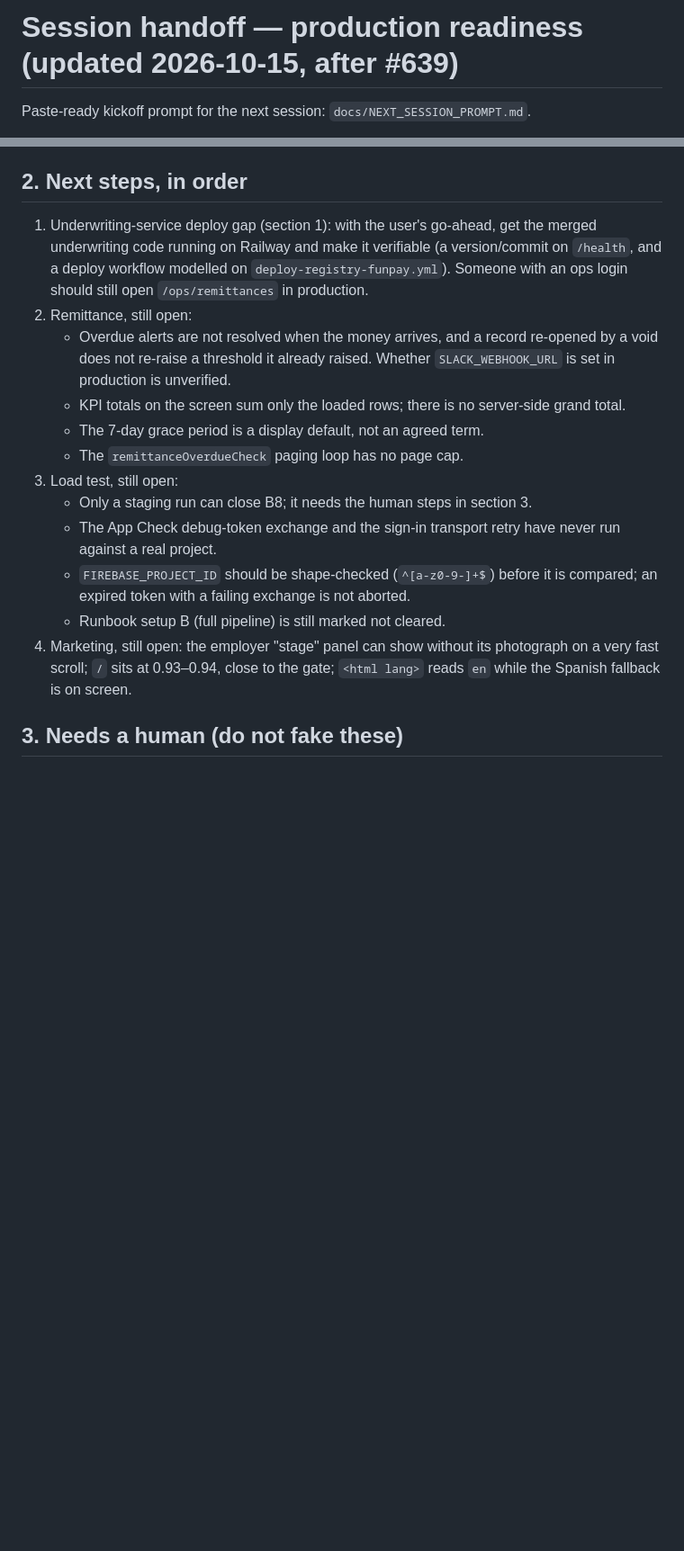
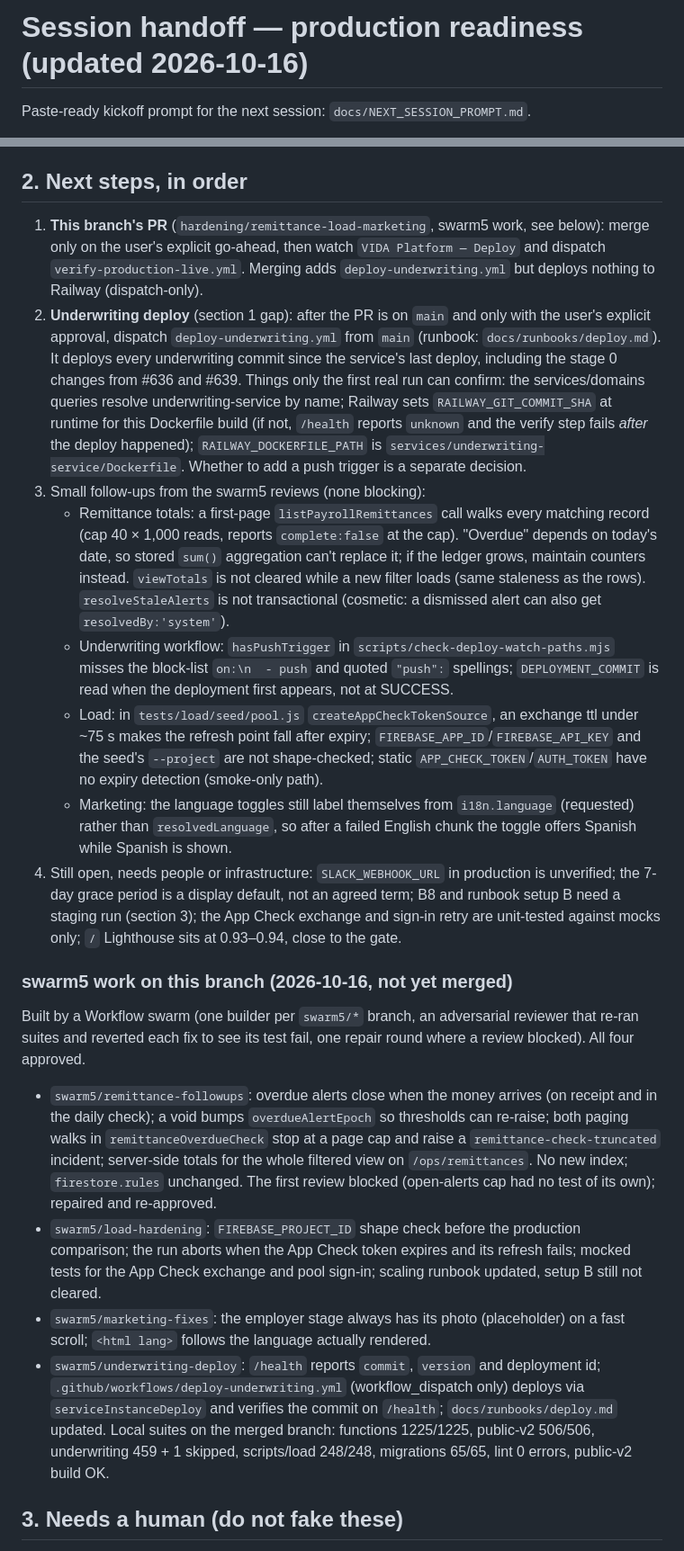
Before and after one commit to IsaacRomayVida/vidafinance, a Markdown page: docs/HANDOFF.md, 2 parts joined by grey strips. Shown at 90% size. Drawn GitHub-style; blank space fills up the shorter version.

Commit message:
docs: handoff — swarm5 remittance, load, marketing and underwriting deploy work on this branch

```diff
--- a/docs/HANDOFF.md
+++ b/docs/HANDOFF.md
@@ -1,4 +1,4 @@
-# Session handoff — production readiness (updated 2026-10-15, after #639)
+# Session handoff — production readiness (updated 2026-10-16)
 
 Paste-ready kickoff prompt for the next session: `docs/NEXT_SESSION_PROMPT.md`.
 
@@ -65,21 +65,53 @@ underwriting is a production change that takes every underwriting commit since i
 needs the user's explicit go-ahead.
 
 ## 2. Next steps, in order
-1. Underwriting-service deploy gap (section 1): with the user's go-ahead, get the merged underwriting
-   code running on Railway and make it verifiable (a version/commit on `/health`, and a deploy workflow
-   modelled on `deploy-registry-funpay.yml`). Someone with an ops login should still open
-   `/ops/remittances` in production.
-2. Remittance, still open:
-   - Overdue alerts are not resolved when the money arrives, and a record re-opened by a void does not re-raise a threshold it already raised. Whether `SLACK_WEBHOOK_URL` is set in production is unverified.
-   - KPI totals on the screen sum only the loaded rows; there is no server-side grand total.
-   - The 7-day grace period is a display default, not an agreed term.
-   - The `remittanceOverdueCheck` paging loop has no page cap.
-3. Load test, still open:
-   - Only a staging run can close B8; it needs the human steps in section 3.
-   - The App Check debug-token exchange and the sign-in transport retry have never run against a real project.
-   - `FIREBASE_PROJECT_ID` should be shape-checked (`^[a-z0-9-]+$`) before it is compared; an expired token with a failing exchange is not aborted.
-   - Runbook setup B (full pipeline) is still marked not cleared.
-4. Marketing, still open: the employer "stage" panel can show without its photograph on a very fast scroll; `/` sits at 0.93–0.94, close to the gate; `<html lang>` reads `en` while the Spanish fallback is on screen.
+1. **This branch's PR** (`hardening/remittance-load-marketing`, swarm5 work, see below): merge only on the
+   user's explicit go-ahead, then watch `VIDA Platform — Deploy` and dispatch `verify-production-live.yml`.
+   Merging adds `deploy-underwriting.yml` but deploys nothing to Railway (dispatch-only).
+2. **Underwriting deploy** (section 1 gap): after the PR is on `main` and only with the user's explicit approval,
+   dispatch `deploy-underwriting.yml` from `main` (runbook: `docs/runbooks/deploy.md`). It deploys every
+   underwriting commit since the service's last deploy, including the stage 0 changes from #636 and #639.
+   Things only the first real run can confirm: the services/domains queries resolve underwriting-service by
+   name; Railway sets `RAILWAY_GIT_COMMIT_SHA` at runtime for this Dockerfile build (if not, `/health`
+   reports `unknown` and the verify step fails *after* the deploy happened); `RAILWAY_DOCKERFILE_PATH` is
+   `services/underwriting-service/Dockerfile`. Whether to add a push trigger is a separate decision.
+3. Small follow-ups from the swarm5 reviews (none blocking):
+   - Remittance totals: a first-page `listPayrollRemittances` call walks every matching record (cap
+     40 × 1,000 reads, reports `complete:false` at the cap). "Overdue" depends on today's date, so stored
+     `sum()` aggregation can't replace it; if the ledger grows, maintain counters instead. `viewTotals` is
+     not cleared while a new filter loads (same staleness as the rows). `resolveStaleAlerts` is not
+     transactional (cosmetic: a dismissed alert can also get `resolvedBy:'system'`).
+   - Underwriting workflow: `hasPushTrigger` in `scripts/check-deploy-watch-paths.mjs` misses the block-list
+     `on:\n  - push` and quoted `"push":` spellings; `DEPLOYMENT_COMMIT` is read when the deployment first
+     appears, not at SUCCESS.
+   - Load: in `tests/load/seed/pool.js` `createAppCheckTokenSource`, an exchange ttl under ~75 s makes the
+     refresh point fall after expiry; `FIREBASE_APP_ID`/`FIREBASE_API_KEY` and the seed's `--project` are not
+     shape-checked; static `APP_CHECK_TOKEN`/`AUTH_TOKEN` have no expiry detection (smoke-only path).
+   - Marketing: the language toggles still label themselves from `i18n.language` (requested) rather than
+     `resolvedLanguage`, so after a failed English chunk the toggle offers Spanish while Spanish is shown.
+4. Still open, needs people or infrastructure: `SLACK_WEBHOOK_URL` in production is unverified; the 7-day
+   grace period is a display default, not an agreed term; B8 and runbook setup B need a staging run
+   (section 3); the App Check exchange and sign-in retry are unit-tested against mocks only; `/` Lighthouse
+   sits at 0.93–0.94, close to the gate.
+
+### swarm5 work on this branch (2026-10-16, not yet merged)
+Built by a Workflow swarm (one builder per `swarm5/*` branch, an adversarial reviewer that re-ran suites and
+reverted each fix to see its test fail, one repair round where a review blocked). All four approved.
+- `swarm5/remittance-followups`: overdue alerts close when the money arrives (on receipt and in the daily
+  check); a void bumps `overdueAlertEpoch` so thresholds can re-raise; both paging walks in
+  `remittanceOverdueCheck` stop at a page cap and raise a `remittance-check-truncated` incident; server-side
+  totals for the whole filtered view on `/ops/remittances`. No new index; `firestore.rules` unchanged.
+  The first review blocked (open-alerts cap had no test of its own); repaired and re-approved.
+- `swarm5/load-hardening`: `FIREBASE_PROJECT_ID` shape check before the production comparison; the run
+  aborts when the App Check token expires and its refresh fails; mocked tests for the App Check exchange and
+  pool sign-in; scaling runbook updated, setup B still not cleared.
+- `swarm5/marketing-fixes`: the employer stage always has its photo (placeholder) on a fast scroll;
+  `<html lang>` follows the language actually rendered.
+- `swarm5/underwriting-deploy`: `/health` reports `commit`, `version` and deployment id;
+  `.github/workflows/deploy-underwriting.yml` (workflow_dispatch only) deploys via `serviceInstanceDeploy`
+  and verifies the commit on `/health`; `docs/runbooks/deploy.md` updated.
+Local suites on the merged branch: functions 1225/1225, public-v2 506/506, underwriting 459 + 1 skipped,
+scripts/load 248/248, migrations 65/65, lint 0 errors, public-v2 build OK.
 
 ## 3. Needs a human (do not fake these)
 - **Load test prerequisites:** create the non-production Firebase project (its id must not contain `prod`), register the App Check debug token, and set the load-test password. Steps are in `docs/runbooks/scaling.md`.
```
Also changed, not shown: other parts of docs/HANDOFF.md (+2 -2 lines), docs/NEXT_SESSION_PROMPT.md (+4 -7 lines).
